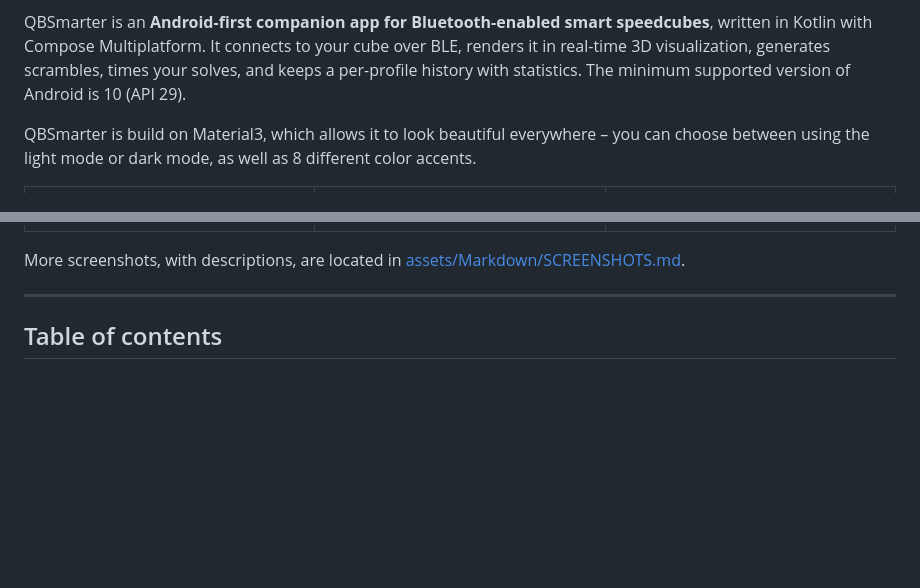
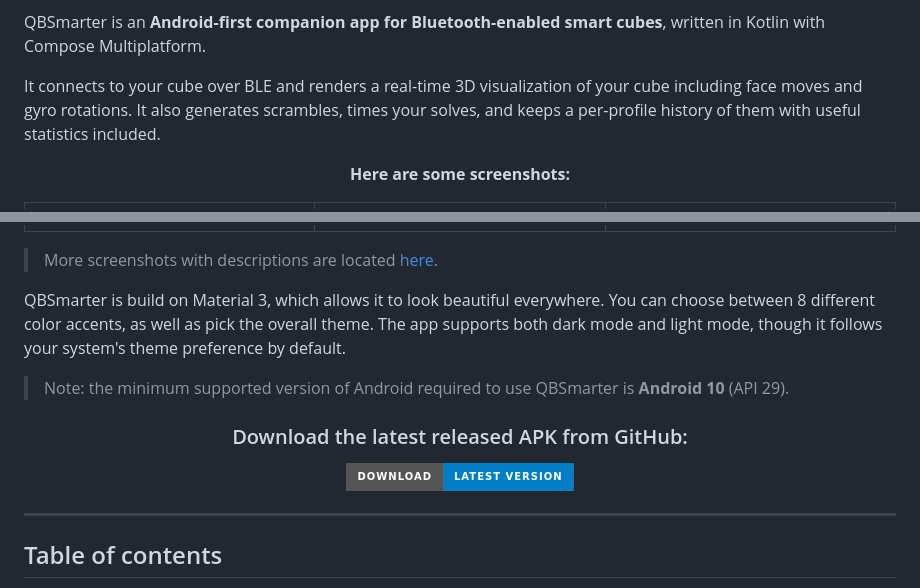
Before and after one commit to zucham/QBSmarter, a Markdown page: README.md, 2 parts joined by grey strips. Drawn GitHub-style; badges without logos; blank space fills up the shorter version.

Commit message:
Docs: Adjust README hero section

```diff
--- a/README.md
+++ b/README.md
@@ -20,12 +27,16 @@
 
 QBSmarter is an **Android-first companion app for Bluetooth-enabled smart
-speedcubes**, written in Kotlin with Compose Multiplatform. It connects to
-your cube over BLE, renders it in real-time 3D visualization, generates scrambles, times
-your solves, and keeps a per-profile history with statistics. The minimum
-supported version of Android is 10 (API 29).
+cubes**, written in Kotlin with Compose Multiplatform.
 
-QBSmarter is build on Material3, which allows it to look beautiful everywhere &ndash;
-you can choose between using the light mode or dark mode, as well as 8 different color accents.
+It connects to your cube over BLE and renders a real-time 3D visualization
+of your cube including face moves and gyro rotations. It also generates scrambles,
+times your solves, and keeps a per-profile history of them with useful statistics included.
+
+<div align="center">
+
+**Here are some screenshots:**
+
+</div>
 
 <table style="width:auto">
   <tr>
@@ -35,5 +46,18 @@ you can choose between using the light mode or dark mode, as well as 8 different
   </tr>
 </table>
 
-More screenshots, with descriptions, are located in
-[assets/Markdown/SCREENSHOTS.md](assets/Markdown/SCREENSHOTS.md).
+>More screenshots with descriptions are located [here](assets/Markdown/SCREENSHOTS.md).
+
+QBSmarter is build on Material 3, which allows it to look beautiful everywhere.
+You can choose between 8 different color accents, as well as pick the overall theme. The app
+supports both dark mode and light mode, though it follows your system's theme preference
+by default.
+
+> Note: the minimum supported version of Android required to use QBSmarter is **Android 10** (API 29).
+
+<div align="center">
+
+### Download the latest released APK from GitHub:
+
+[![Download latest version](https://img.shields.io/badge/Download-Latest%20Version-blue?style=for-the-badge&logo=download)](https://github.com/zucham/QBSmarter/releases/latest)
+
```
Also changed, not shown: other parts of README.md (+9 -1 lines).
